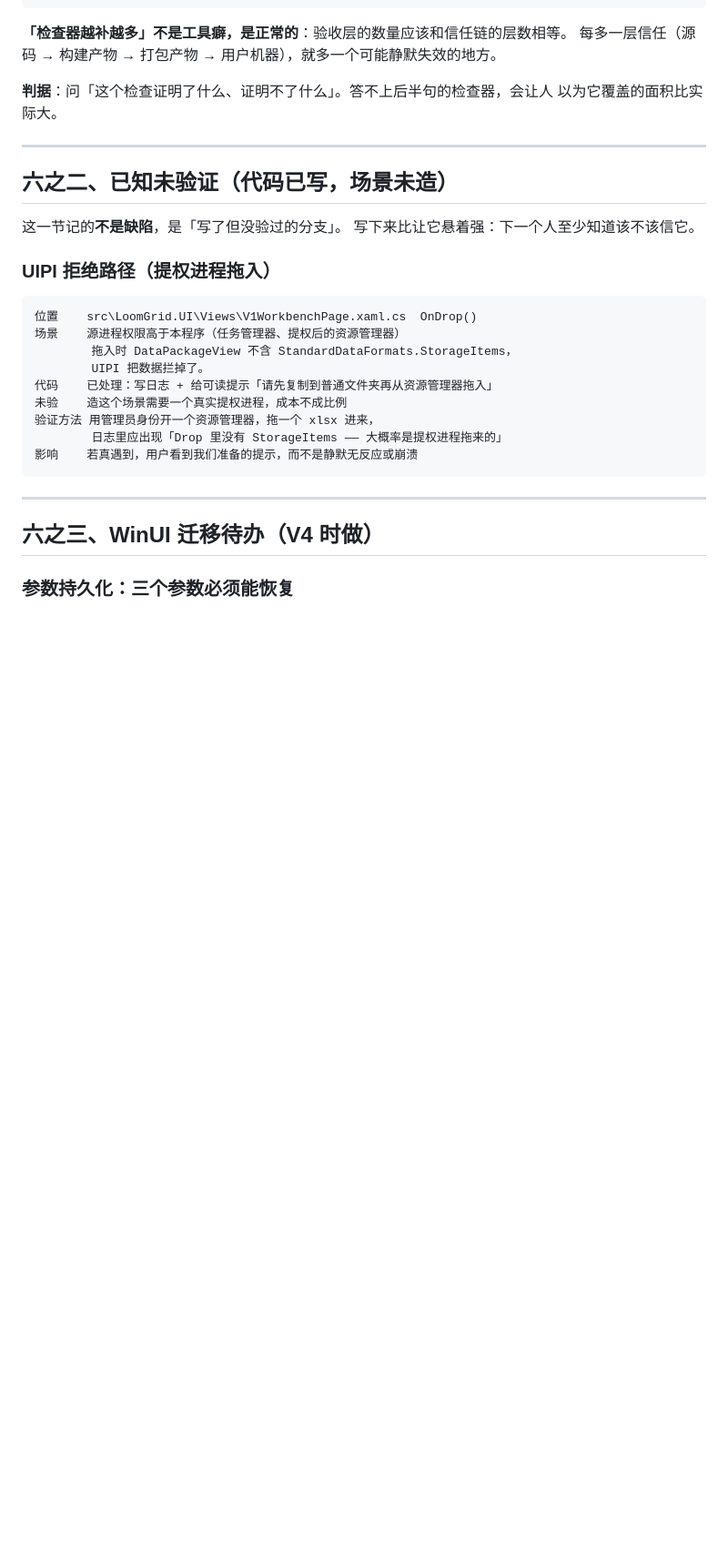
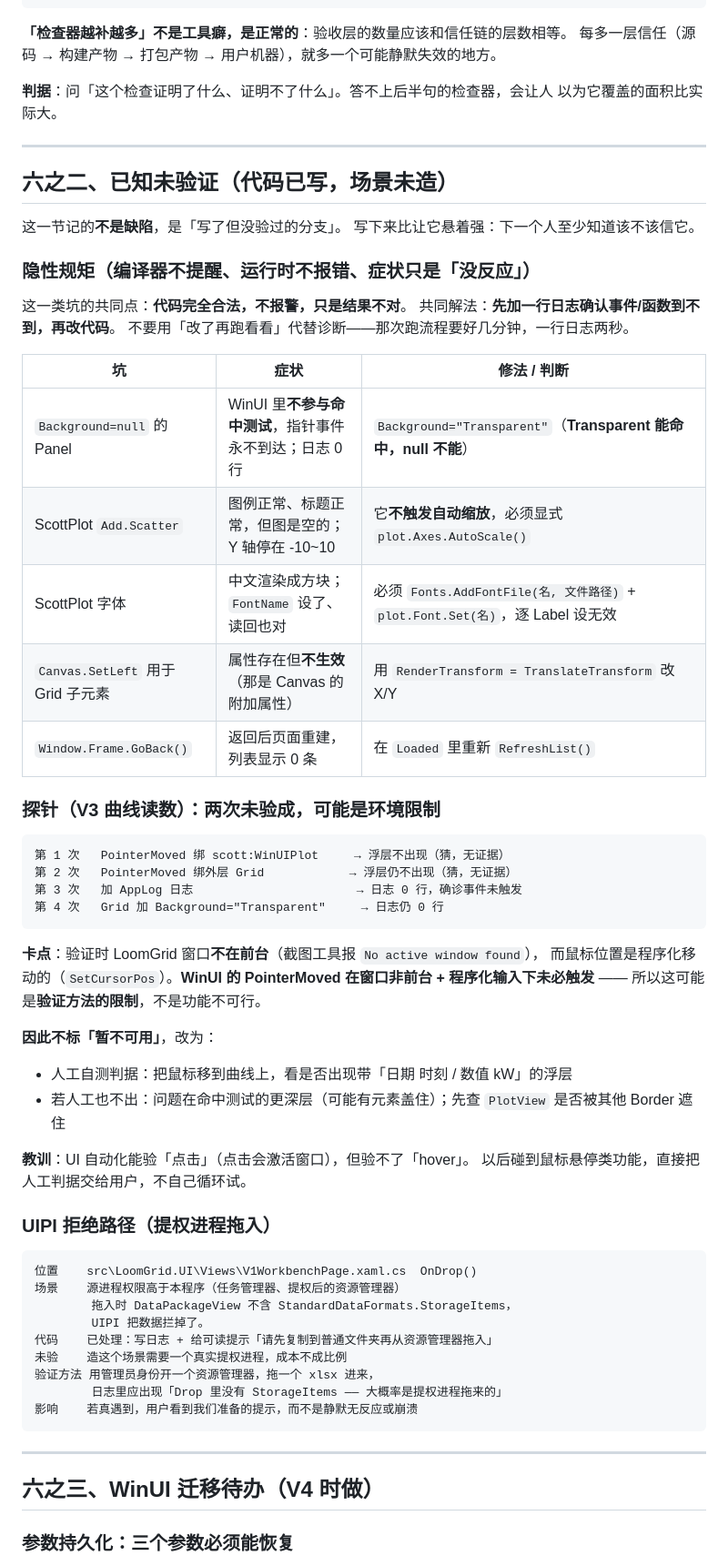
Before and after one commit to 172629438/loomgrid, a Markdown page: AGENTS.md, the part around the change. Shown at 91% size. Rendered like a GitHub page; blank space fills up the shorter version.

Commit message:
记隐性规矩与探针卡点
Co-authored-by: HanaAgent <HanaAgent@users.noreply.github.com>

````diff
--- a/AGENTS.md
+++ b/AGENTS.md
@@ -433,6 +433,40 @@ verify_prod_artifact → 产物行为 == 源码行为
 这一节记的**不是缺陷**，是「写了但没验过的分支」。
 写下来比让它悬着强：下一个人至少知道该不该信它。
 
+### 隐性规矩（编译器不提醒、运行时不报错、症状只是「没反应」）
+
+这一类坑的共同点：**代码完全合法，不报警，只是结果不对**。
+共同解法：**先加一行日志确认事件/函数到不到，再改代码**。
+不要用「改了再跑看看」代替诊断——那次跑流程要好几分钟，一行日志两秒。
+
+| 坑 | 症状 | 修法 / 判断 |
+|---|---|---|
+| `Background=null` 的 Panel | WinUI 里**不参与命中测试**，指针事件永不到达；日志 0 行 | `Background="Transparent"`（**Transparent 能命中，null 不能**） |
+| ScottPlot `Add.Scatter` | 图例正常、标题正常，但图是空的；Y 轴停在 -10~10 | 它**不触发自动缩放**，必须显式 `plot.Axes.AutoScale()` |
+| ScottPlot 字体 | 中文渲染成方块；`FontName` 设了、读回也对 | 必须 `Fonts.AddFontFile(名, 文件路径)` + `plot.Font.Set(名)`，逐 Label 设无效 |
+| `Canvas.SetLeft` 用于 Grid 子元素 | 属性存在但**不生效**（那是 Canvas 的附加属性） | 用 `RenderTransform = TranslateTransform` 改 X/Y |
+| `Window.Frame.GoBack()` | 返回后页面重建，列表显示 0 条 | 在 `Loaded` 里重新 `RefreshList()` |
+
+### 探针（V3 曲线读数）：**两次未验成，可能是环境限制**
+
+```
+第 1 次   PointerMoved 绑 scott:WinUIPlot     → 浮层不出现（猜，无证据）
+第 2 次   PointerMoved 绑外层 Grid            → 浮层仍不出现（猜，无证据）
+第 3 次   加 AppLog 日志                       → 日志 0 行，确诊事件未触发
+第 4 次   Grid 加 Background="Transparent"     → 日志仍 0 行
+```
+
+**卡点**：验证时 LoomGrid 窗口**不在前台**（截图工具报 `No active window found`），
+而鼠标位置是程序化移动的（`SetCursorPos`）。**WinUI 的 PointerMoved 在窗口非前台 +
+程序化输入下未必触发** —— 所以这可能是**验证方法的限制**，不是功能不可行。
+
+**因此不标「暂不可用」**，改为：
+- 人工自测判据：把鼠标移到曲线上，看是否出现带「日期 时刻 / 数值 kW」的浮层
+- 若人工也不出：问题在命中测试的更深层（可能有元素盖住）；先查 `PlotView` 是否被其他 Border 遮住
+
+**教训**：UI 自动化能验「点击」（点击会激活窗口），但验不了「hover」。
+以后碰到鼠标悬停类功能，直接把人工判据交给用户，不自己循环试。
+
 ### UIPI 拒绝路径（提权进程拖入）
 
 ```
````
